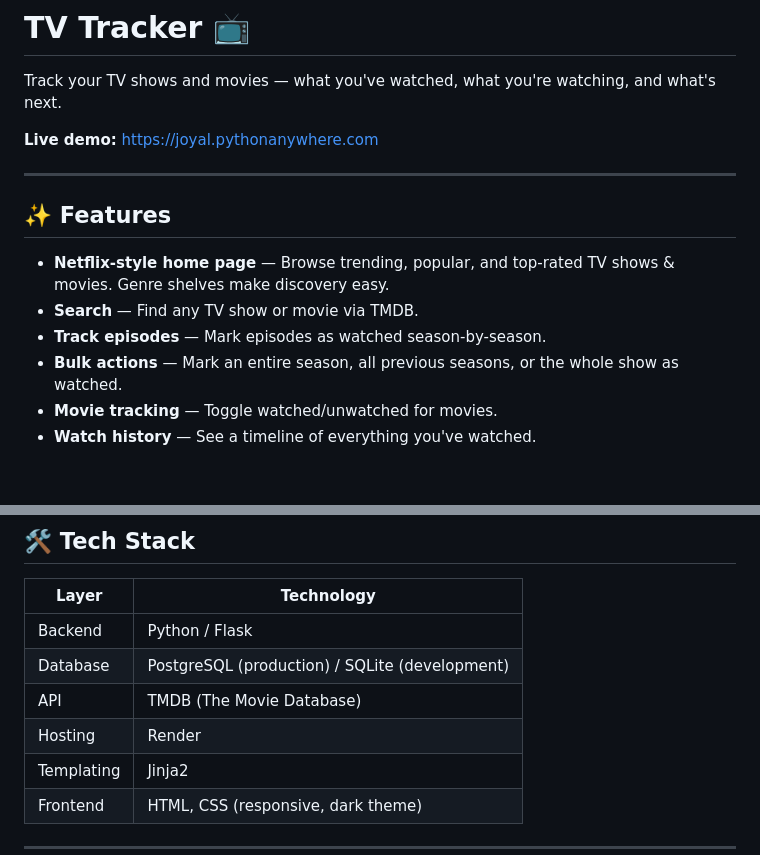
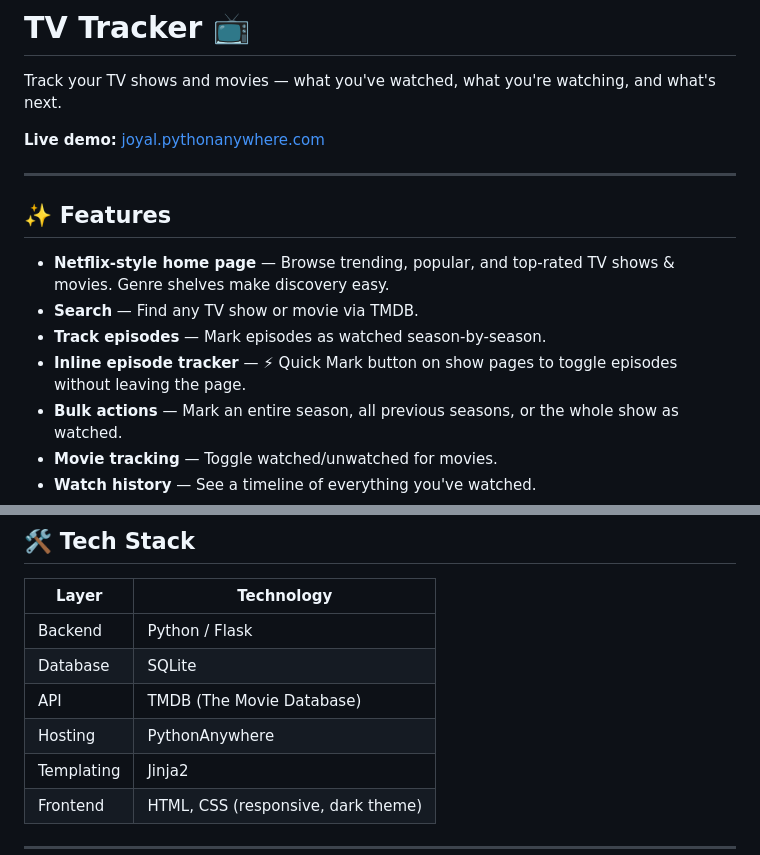
Before and after one commit to Joyalsensei/tv-tracker, a Markdown page: README.md, 2 parts joined by grey strips. Drawn GitHub-style; blank space fills up the shorter version.

```diff
--- a/README.md
+++ b/README.md
@@ -2,8 +2,7 @@
 
 Track your TV shows and movies — what you've watched, what you're watching, and what's next.
 
-**Live demo:**
-https://joyal.pythonanywhere.com
+**Live demo:** [joyal.pythonanywhere.com](https://joyal.pythonanywhere.com)
 
 ---
 
@@ -12,6 +11,7 @@ https://joyal.pythonanywhere.com
 - **Netflix-style home page** — Browse trending, popular, and top-rated TV shows & movies. Genre shelves make discovery easy.
 - **Search** — Find any TV show or movie via TMDB.
 - **Track episodes** — Mark episodes as watched season-by-season.
+- **Inline episode tracker** — ⚡ Quick Mark button on show pages to toggle episodes without leaving the page.
 - **Bulk actions** — Mark an entire season, all previous seasons, or the whole show as watched.
 - **Movie tracking** — Toggle watched/unwatched for movies.
 - **Watch history** — See a timeline of everything you've watched.
@@ -27,9 +27,9 @@ https://joyal.pythonanywhere.com
 | Layer | Technology |
 |---|---|
 | Backend | Python / Flask |
-| Database | PostgreSQL (production) / SQLite (development) |
+| Database | SQLite |
 | API | TMDB (The Movie Database) |
-| Hosting | Render |
+| Hosting | PythonAnywhere |
 | Templating | Jinja2 |
 | Frontend | HTML, CSS (responsive, dark theme) |
 
```
Also changed, not shown: other parts of README.md (+41 -16 lines).
